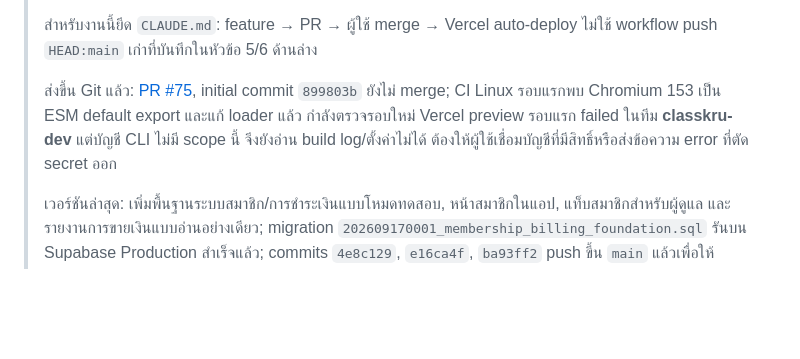
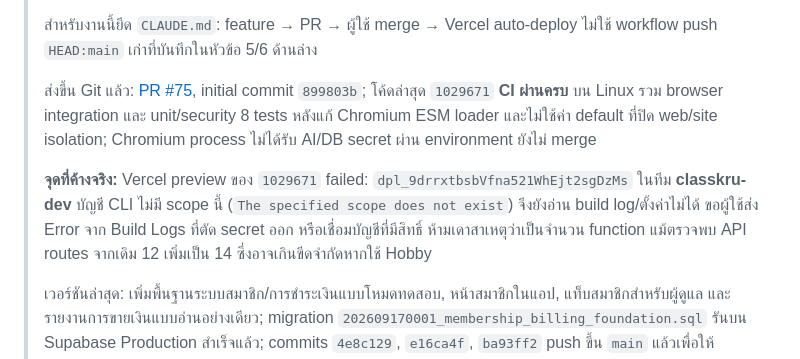
Before and after one commit to ClassKru/classkru, a Markdown page: HANDOFF.md, the part around the change. Drawn GitHub-style; blank space fills up the shorter version.

```diff
--- a/HANDOFF.md
+++ b/HANDOFF.md
@@ -12,7 +12,9 @@
 >
 > สำหรับงานนี้ยึด `CLAUDE.md`: feature → PR → ผู้ใช้ merge → Vercel auto-deploy ไม่ใช้ workflow push `HEAD:main` เก่าที่บันทึกในหัวข้อ 5/6 ด้านล่าง
 >
-> ส่งขึ้น Git แล้ว: [PR #75](https://github.com/ClassKru/classkru/pull/75), initial commit `899803b` ยังไม่ merge; CI Linux รอบแรกพบ Chromium 153 เป็น ESM default export และแก้ loader แล้ว กำลังตรวจรอบใหม่ Vercel preview รอบแรก failed ในทีม **classkru-dev** แต่บัญชี CLI ไม่มี scope นี้ จึงยังอ่าน build log/ตั้งค่าไม่ได้ ต้องให้ผู้ใช้เชื่อมบัญชีที่มีสิทธิ์หรือส่งข้อความ error ที่ตัด secret ออก
+> ส่งขึ้น Git แล้ว: [PR #75](https://github.com/ClassKru/classkru/pull/75), initial commit `899803b`; โค้ดล่าสุด `1029671` **CI ผ่านครบ** บน Linux รวม browser integration และ unit/security 8 tests หลังแก้ Chromium ESM loader และไม่ใช้ค่า default ที่ปิด web/site isolation; Chromium process ไม่ได้รับ AI/DB secret ผ่าน environment ยังไม่ merge
+>
+> **จุดที่ค้างจริง:** Vercel preview ของ `1029671` failed: `dpl_9drrxtbsbVfna521WhEjt2sgDzMs` ในทีม **classkru-dev** บัญชี CLI ไม่มี scope นี้ (`The specified scope does not exist`) จึงยังอ่าน build log/ตั้งค่าไม่ได้ ขอผู้ใช้ส่ง Error จาก Build Logs ที่ตัด secret ออก หรือเชื่อมบัญชีที่มีสิทธิ์ ห้ามเดาสาเหตุว่าเป็นจำนวน function แม้ตรวจพบ API routes จากเดิม 12 เพิ่มเป็น 14 ซึ่งอาจเกินขีดจำกัดหากใช้ Hobby
 >
 > เวอร์ชันล่าสุด: เพิ่มพื้นฐานระบบสมาชิก/การชำระเงินแบบโหมดทดสอบ, หน้าสมาชิกในแอป, แท็บสมาชิกสำหรับผู้ดูแล และรายงานการขายเงินแบบอ่านอย่างเดียว; migration `202609170001_membership_billing_foundation.sql` รันบน Supabase Production สำเร็จแล้ว; commits `4e8c129`, `e16ca4f`, `ba93ff2` push ขึ้น `main` แล้วเพื่อให้ Vercel deploy; asset version `463`
 >
```
Also changed, not shown: docs/product/interactive-media-studio-setup.md (+3 -0 lines).
